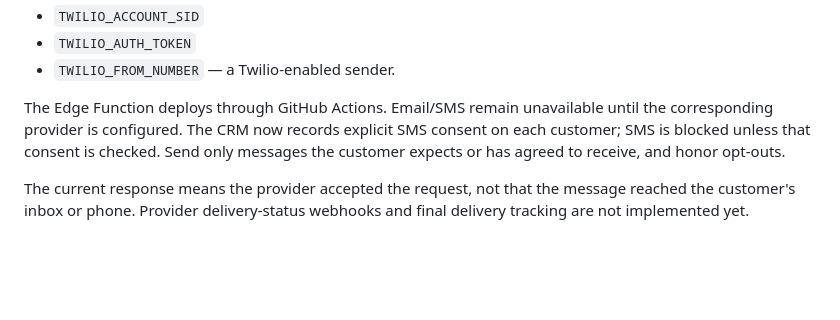
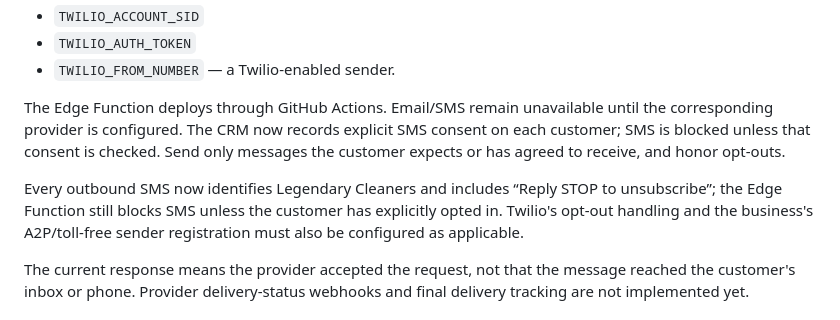
Before and after one commit to g4z8zv6fm2-bot/mysite, a Markdown page: BUSINESS-TOOLS-SETUP.md, the part around the change. GitHub-like rendering; blank space fills up the shorter version.

Commit message:
Document SMS opt-out footer and provider requirements

```diff
--- a/BUSINESS-TOOLS-SETUP.md
+++ b/BUSINESS-TOOLS-SETUP.md
@@ -29,6 +29,8 @@ Configure these secrets in Supabase for project `uxsndyiyqttnrdeanhli`:
 
 The Edge Function deploys through GitHub Actions. Email/SMS remain unavailable until the corresponding provider is configured. The CRM now records explicit SMS consent on each customer; SMS is blocked unless that consent is checked. Send only messages the customer expects or has agreed to receive, and honor opt-outs.
 
+Every outbound SMS now identifies Legendary Cleaners and includes “Reply STOP to unsubscribe”; the Edge Function still blocks SMS unless the customer has explicitly opted in. Twilio's opt-out handling and the business's A2P/toll-free sender registration must also be configured as applicable.
+
 The current response means the provider accepted the request, not that the message reached the customer's inbox or phone. Provider delivery-status webhooks and final delivery tracking are not implemented yet.
 
 ## 4. Route Planner and Activity Log
```
